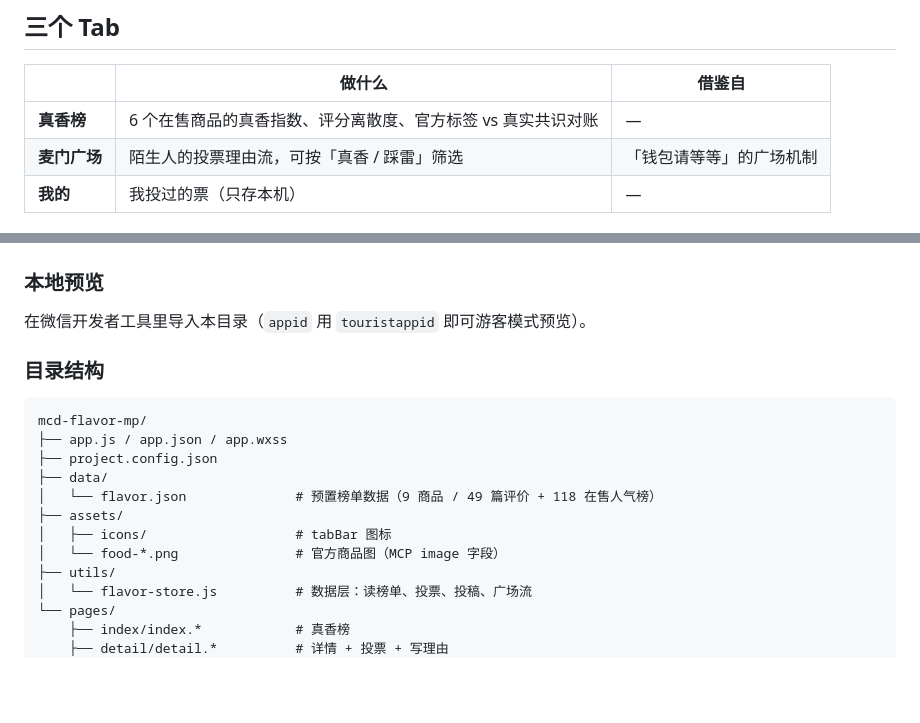
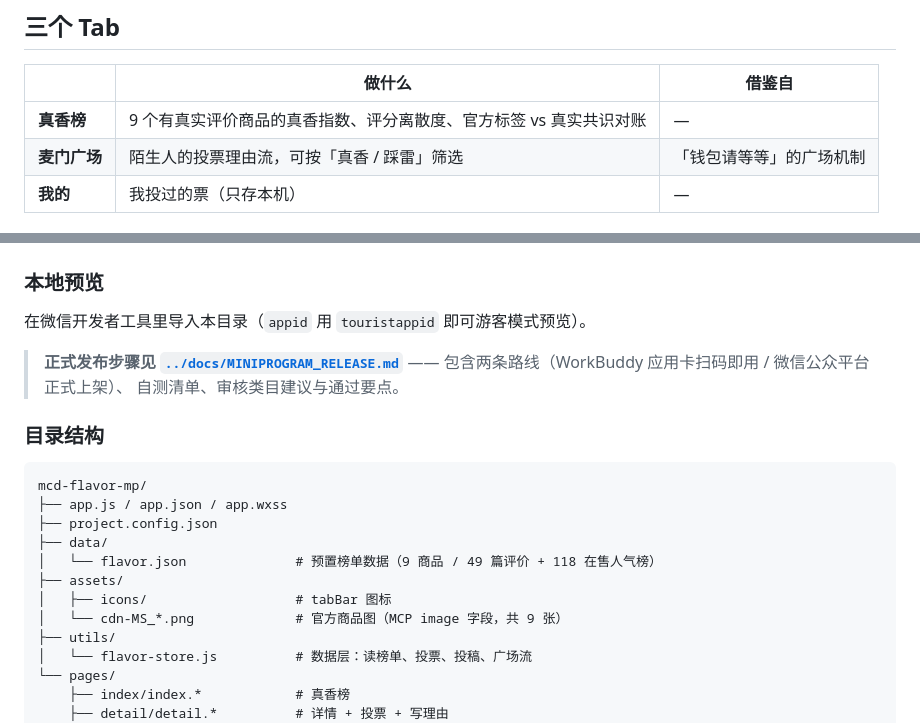
Before and after one commit to zmz-beijita/mcd-flavor-index, a Markdown page: miniprogram/README.md, 2 parts joined by grey strips. Drawn GitHub-style; blank space fills up the shorter version.

Commit message:
chore: update miniprogram/README.md

````diff
--- a/miniprogram/README.md
+++ b/miniprogram/README.md
@@ -11,7 +11,7 @@
 
 | | 做什么 | 借鉴自 |
 |---|---|---|
-| **真香榜** | 6 个在售商品的真香指数、评分离散度、官方标签 vs 真实共识对账 | — |
+| **真香榜** | 9 个有真实评价商品的真香指数、评分离散度、官方标签 vs 真实共识对账 | — |
 | **麦门广场** | 陌生人的投票理由流，可按「真香 / 踩雷」筛选 | 「钱包请等等」的广场机制 |
 | **我的** | 我投过的票（只存本机） | — |
 
@@ -46,6 +46,10 @@
 
 在微信开发者工具里导入本目录（`appid` 用 `touristappid` 即可游客模式预览）。
 
+> **正式发布步骤见 [`../docs/MINIPROGRAM_RELEASE.md`](../docs/MINIPROGRAM_RELEASE.md)** ——
+> 包含两条路线（WorkBuddy 应用卡扫码即用 / 微信公众平台正式上架）、
+> 自测清单、审核类目建议与通过要点。
+
 ### 目录结构
 
 ```
@@ -56,7 +60,7 @@ mcd-flavor-mp/
 │   └── flavor.json              # 预置榜单数据（9 商品 / 49 篇评价 + 118 在售人气榜）
 ├── assets/
 │   ├── icons/                   # tabBar 图标
-│   └── food-*.png               # 官方商品图（MCP image 字段）
+│   └── cdn-MS_*.png             # 官方商品图（MCP image 字段，共 9 张）
 ├── utils/
 │   └── flavor-store.js          # 数据层：读榜单、投票、投稿、广场流
 └── pages/
````
